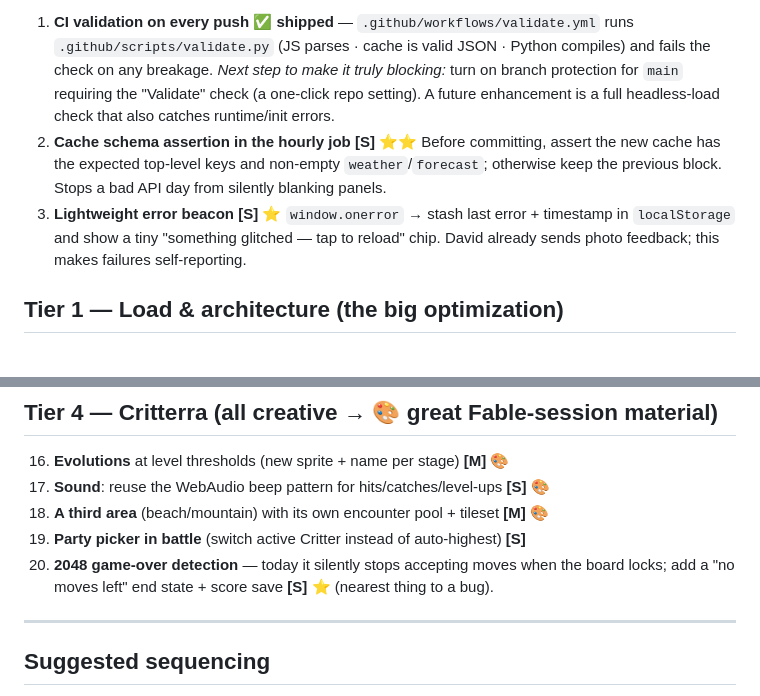
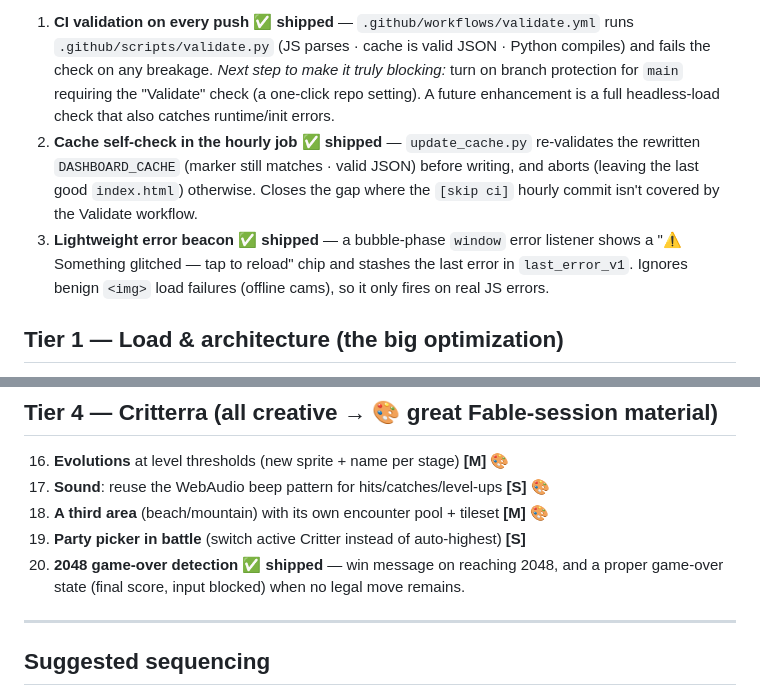
Before and after one commit to wghtkbpxwx-a11y/tesla-dashboard, a Markdown page: ROADMAP.md, 2 parts joined by grey strips. Drawn GitHub-style.

Commit message:
docs: mark shipped roadmap items (cache self-check, error beacon, 2048 end-state) (#39)
Claude-Session: https://claude.ai/code/session_01GbSp9334uGJCyPXWjrHEWB

Co-authored-by: Claude <noreply@anthropic.com>

```diff
--- a/ROADMAP.md
+++ b/ROADMAP.md
@@ -29,14 +29,13 @@ dashboard** — in the car, mid-drive. There is currently no automated guard.
    fails the check on any breakage. *Next step to make it truly blocking:* turn on branch
    protection for `main` requiring the "Validate" check (a one-click repo setting). A future
    enhancement is a full headless-load check that also catches runtime/init errors.
-2. **Cache schema assertion in the hourly job** **[S] ⭐⭐**
-   Before committing, assert the new cache has the expected top-level keys and non-empty
-   `weather`/`forecast`; otherwise keep the previous block. Stops a bad API day from
-   silently blanking panels.
-3. **Lightweight error beacon** **[S] ⭐**
-   `window.onerror` → stash last error + timestamp in `localStorage` and show a tiny
-   "something glitched — tap to reload" chip. David already sends photo feedback; this makes
-   failures self-reporting.
+2. **Cache self-check in the hourly job** ✅ **shipped** — `update_cache.py` re-validates the
+   rewritten `DASHBOARD_CACHE` (marker still matches · valid JSON) before writing, and aborts
+   (leaving the last good `index.html`) otherwise. Closes the gap where the `[skip ci]` hourly
+   commit isn't covered by the Validate workflow.
+3. **Lightweight error beacon** ✅ **shipped** — a bubble-phase `window` error listener shows a
+   "⚠ Something glitched — tap to reload" chip and stashes the last error in `last_error_v1`.
+   Ignores benign `<img>` load failures (offline cams), so it only fires on real JS errors.
 
 ## Tier 1 — Load & architecture (the big optimization)
 
@@ -96,8 +95,8 @@ dashboard** — in the car, mid-drive. There is currently no automated guard.
 17. **Sound**: reuse the WebAudio beep pattern for hits/catches/level-ups **[S] 🎨**
 18. **A third area** (beach/mountain) with its own encounter pool + tileset **[M] 🎨**
 19. **Party picker in battle** (switch active Critter instead of auto-highest) **[S]**
-20. **2048 game-over detection** — today it silently stops accepting moves when the board
-    locks; add a "no moves left" end state + score save **[S] ⭐** (nearest thing to a bug).
+20. **2048 game-over detection** ✅ **shipped** — win message on reaching 2048, and a proper
+    game-over state (final score, input blocked) when no legal move remains.
 
 ---
 
```
